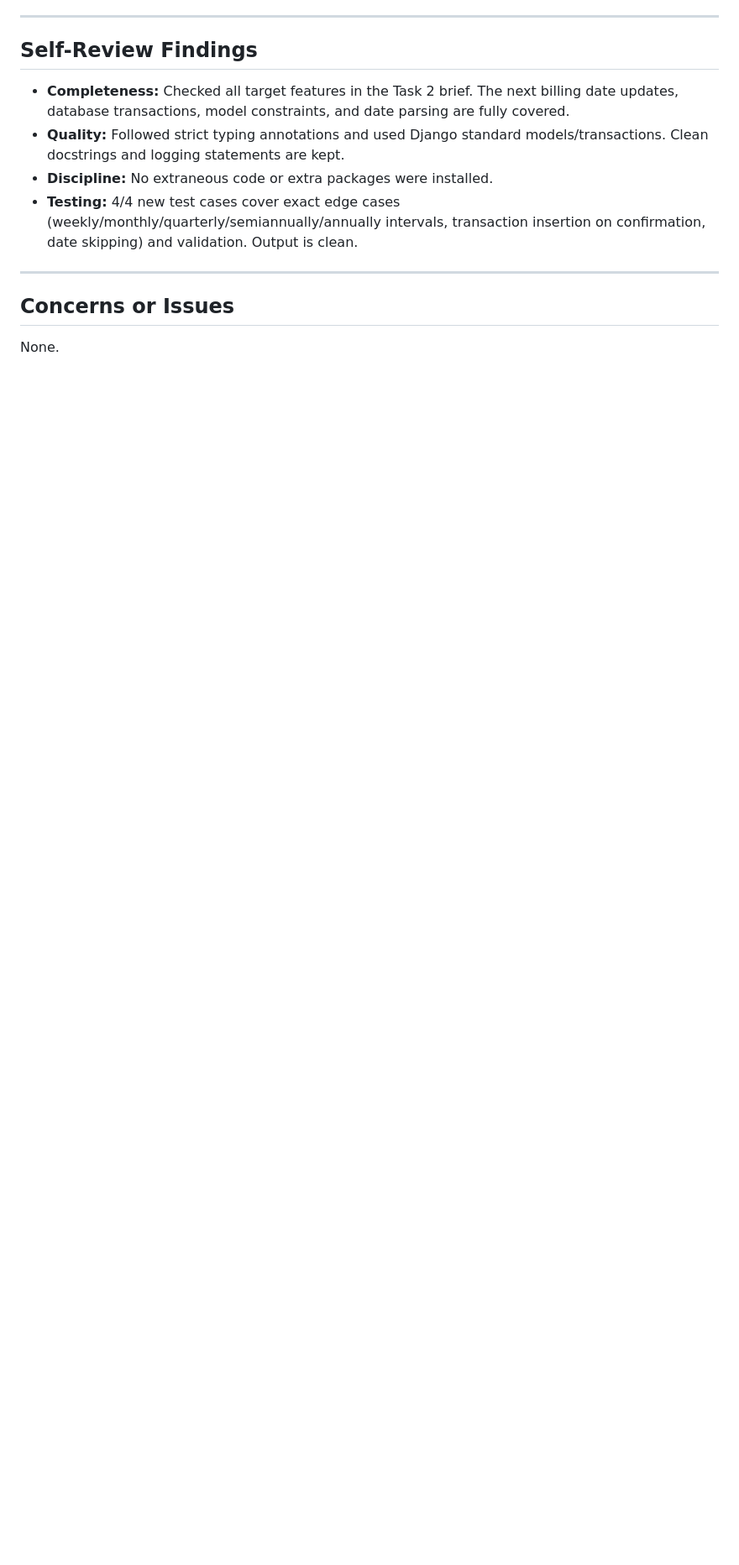
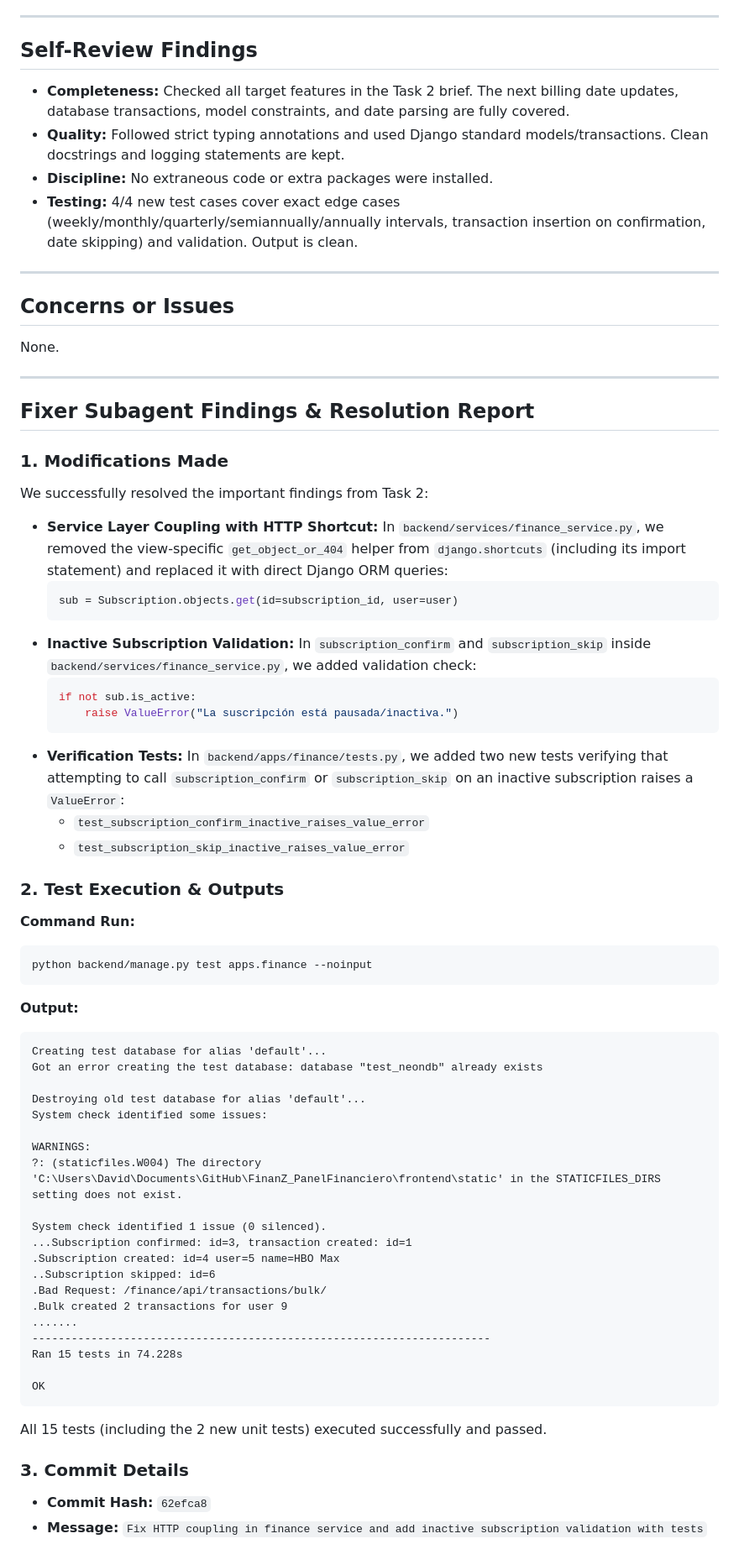
Before and after one commit to DavidRincon12/FinanZ_PanelFinanciero, a Markdown page: .superpowers/sdd/task-2-report.md, the part around the change. Shown at 84% size. GitHub-like rendering; blank space fills up the shorter version.

Commit message:
Update task 2 report with fixer subagent findings and resolution details

````diff
--- a/.superpowers/sdd/task-2-report.md
+++ b/.superpowers/sdd/task-2-report.md
@@ -135,3 +135,61 @@ All existing tests and new service tests are green and passing.
 
 ## Concerns or Issues
 None.
+
+---
+
+## Fixer Subagent Findings & Resolution Report
+
+### 1. Modifications Made
+We successfully resolved the important findings from Task 2:
+- **Service Layer Coupling with HTTP Shortcut:**
+  In `backend/services/finance_service.py`, we removed the view-specific `get_object_or_404` helper from `django.shortcuts` (including its import statement) and replaced it with direct Django ORM queries:
+  ```python
+  sub = Subscription.objects.get(id=subscription_id, user=user)
+  ```
+- **Inactive Subscription Validation:**
+  In `subscription_confirm` and `subscription_skip` inside `backend/services/finance_service.py`, we added validation check:
+  ```python
+  if not sub.is_active:
+      raise ValueError("La suscripción está pausada/inactiva.")
+  ```
+- **Verification Tests:**
+  In `backend/apps/finance/tests.py`, we added two new tests verifying that attempting to call `subscription_confirm` or `subscription_skip` on an inactive subscription raises a `ValueError`:
+  - `test_subscription_confirm_inactive_raises_value_error`
+  - `test_subscription_skip_inactive_raises_value_error`
+
+### 2. Test Execution & Outputs
+**Command Run:**
+```bash
+python backend/manage.py test apps.finance --noinput
+```
+
+**Output:**
+```text
+Creating test database for alias 'default'...
+Got an error creating the test database: database "test_neondb" already exists
+
+Destroying old test database for alias 'default'...
+System check identified some issues:
+
+WARNINGS:
+?: (staticfiles.W004) The directory 'C:\Users\David\Documents\GitHub\FinanZ_PanelFinanciero\frontend\static' in the STATICFILES_DIRS setting does not exist.
+
+System check identified 1 issue (0 silenced).
+...Subscription confirmed: id=3, transaction created: id=1
+.Subscription created: id=4 user=5 name=HBO Max
+..Subscription skipped: id=6
+.Bad Request: /finance/api/transactions/bulk/
+.Bulk created 2 transactions for user 9
+.......
+----------------------------------------------------------------------
+Ran 15 tests in 74.228s
+
+OK
+```
+
+All 15 tests (including the 2 new unit tests) executed successfully and passed.
+
+### 3. Commit Details
+- **Commit Hash:** `62efca8`
+- **Message:** `Fix HTTP coupling in finance service and add inactive subscription validation with tests`
````
